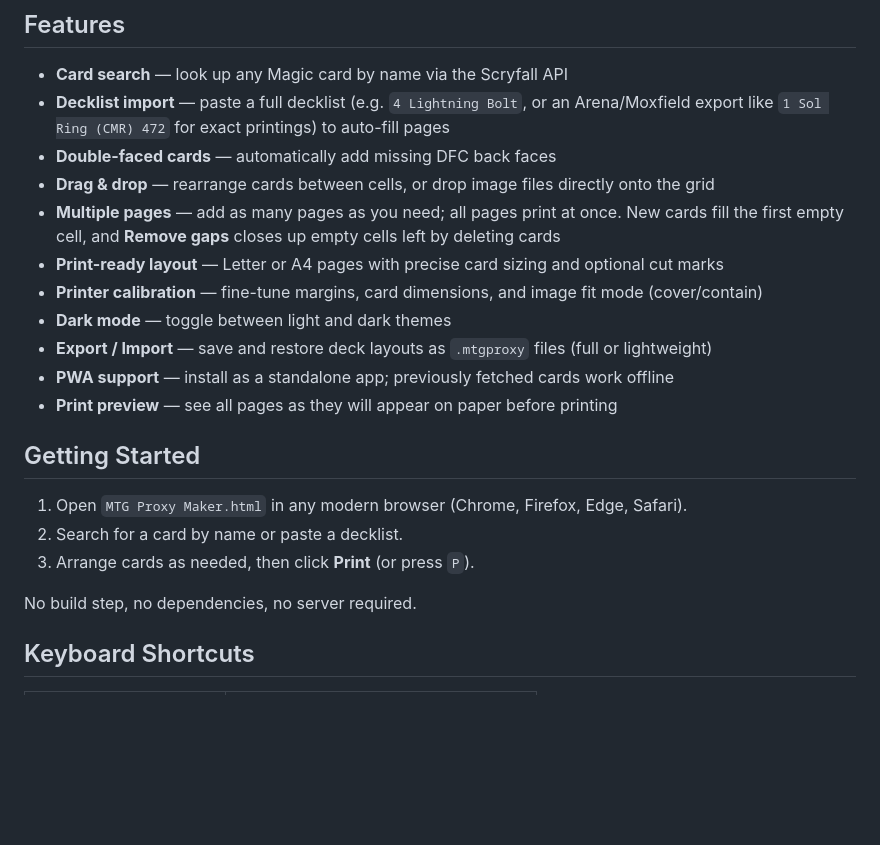
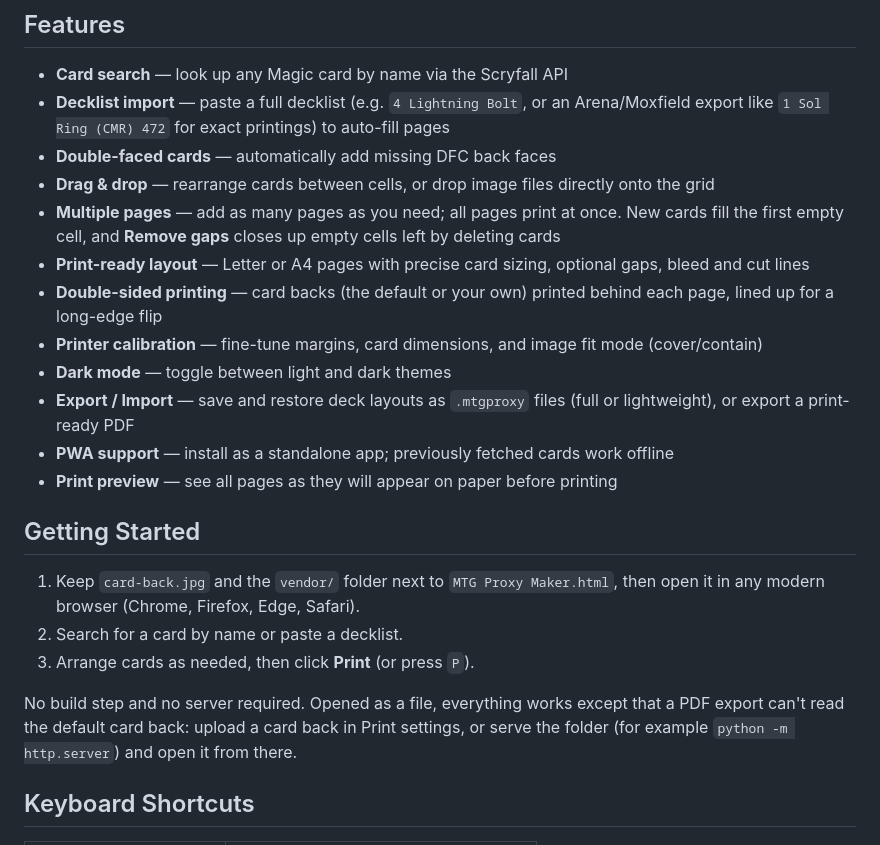
Before and after one commit to occomslazer/MTG-Proxy-Maker, a Markdown page: README.md, the part around one of its changes. Drawn GitHub-style; blank space fills up the shorter version.

```diff
--- a/README.md
+++ b/README.md
@@ -9,20 +9,21 @@ A single-file HTML app that pulls card images from [Scryfall](https://scryfall.c
 - **Double-faced cards** — automatically add missing DFC back faces
 - **Drag & drop** — rearrange cards between cells, or drop image files directly onto the grid
 - **Multiple pages** — add as many pages as you need; all pages print at once. New cards fill the first empty cell, and **Remove gaps** closes up empty cells left by deleting cards
-- **Print-ready layout** — Letter or A4 pages with precise card sizing and optional cut marks
+- **Print-ready layout** — Letter or A4 pages with precise card sizing, optional gaps, bleed and cut lines
+- **Double-sided printing** — card backs (the default or your own) printed behind each page, lined up for a long-edge flip
 - **Printer calibration** — fine-tune margins, card dimensions, and image fit mode (cover/contain)
 - **Dark mode** — toggle between light and dark themes
-- **Export / Import** — save and restore deck layouts as `.mtgproxy` files (full or lightweight)
+- **Export / Import** — save and restore deck layouts as `.mtgproxy` files (full or lightweight), or export a print-ready PDF
 - **PWA support** — install as a standalone app; previously fetched cards work offline
 - **Print preview** — see all pages as they will appear on paper before printing
 
 ## Getting Started
 
-1. Open `MTG Proxy Maker.html` in any modern browser (Chrome, Firefox, Edge, Safari).
+1. Keep `card-back.jpg` and the `vendor/` folder next to `MTG Proxy Maker.html`, then open it in any modern browser (Chrome, Firefox, Edge, Safari).
 2. Search for a card by name or paste a decklist.
 3. Arrange cards as needed, then click **Print** (or press `P`).
 
-No build step, no dependencies, no server required.
+No build step and no server required. Opened as a file, everything works except that a PDF export can't read the default card back: upload a card back in Print settings, or serve the folder (for example `python -m http.server`) and open it from there.
 
 ## Keyboard Shortcuts
 
```
Also changed, not shown: other parts of README.md (+16 -1 lines), 1 other file.
